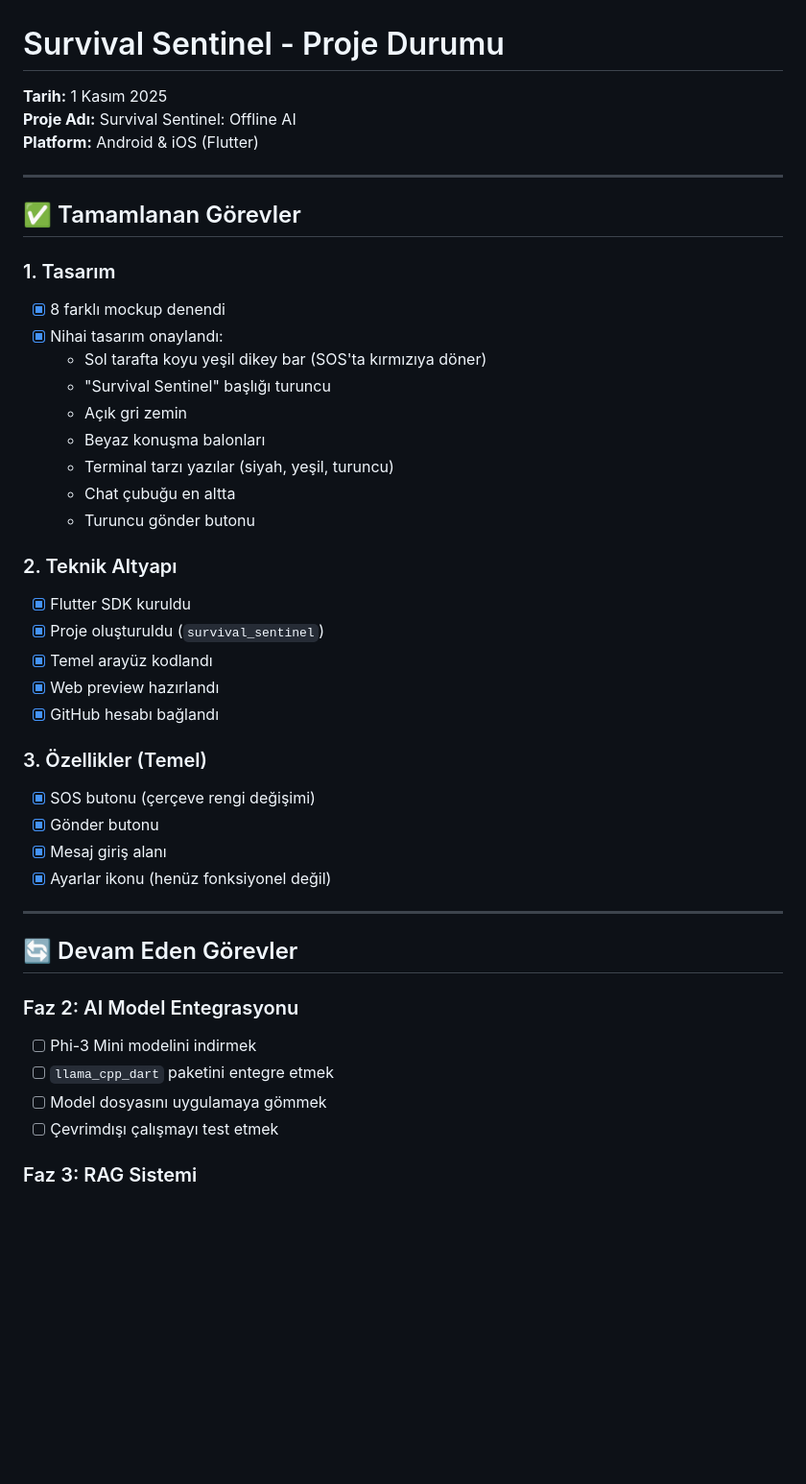
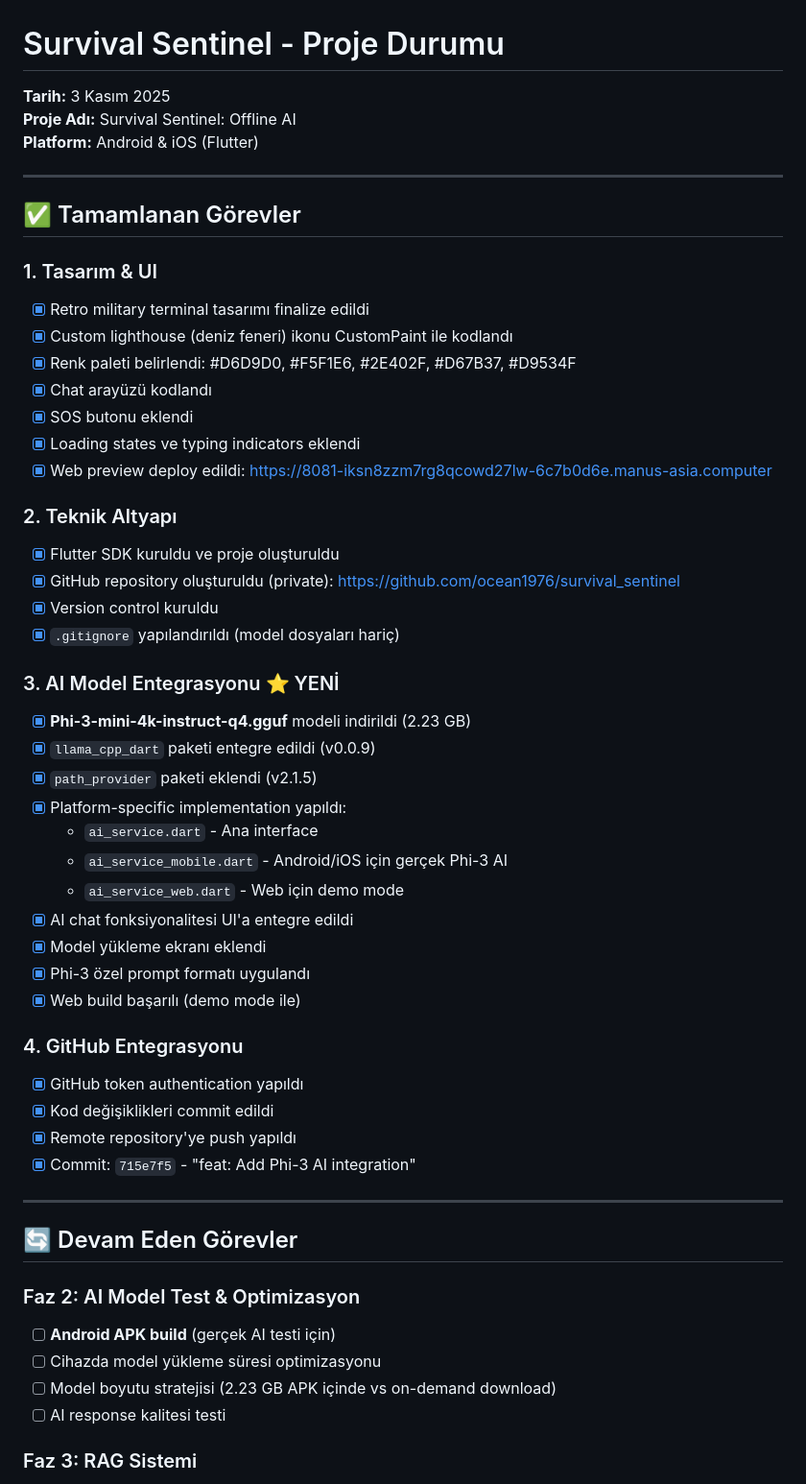
Before and after one commit to ocean1976/survival-sentinel, a Markdown page: PROJE_DURUMU.md, the part around one of its changes. Shown at 96% size. Drawn GitHub-style; blank space fills up the shorter version.

Commit message:
docs: Update project status - AI integration completed

```diff
--- a/PROJE_DURUMU.md
+++ b/PROJE_DURUMU.md
@@ -1,6 +1,6 @@
 # Survival Sentinel - Proje Durumu
 
-**Tarih:** 1 Kasım 2025
+**Tarih:** 3 Kasım 2025
 **Proje Adı:** Survival Sentinel: Offline AI
 **Platform:** Android & iOS (Flutter)
 
@@ -8,39 +8,49 @@
 
 ## ✅ Tamamlanan Görevler
 
-### 1. Tasarım
-- [x] 8 farklı mockup denendi
-- [x] Nihai tasarım onaylandı:
-  - Sol tarafta koyu yeşil dikey bar (SOS'ta kırmızıya döner)
-  - "Survival Sentinel" başlığı turuncu
-  - Açık gri zemin
-  - Beyaz konuşma balonları
-  - Terminal tarzı yazılar (siyah, yeşil, turuncu)
-  - Chat çubuğu en altta
-  - Turuncu gönder butonu
+### 1. Tasarım & UI
+- [x] Retro military terminal tasarımı finalize edildi
+- [x] Custom lighthouse (deniz feneri) ikonu CustomPaint ile kodlandı
+- [x] Renk paleti belirlendi: #D6D9D0, #F5F1E6, #2E402F, #D67B37, #D9534F
+- [x] Chat arayüzü kodlandı
+- [x] SOS butonu eklendi
+- [x] Loading states ve typing indicators eklendi
+- [x] Web preview deploy edildi: https://8081-iksn8zzm7rg8qcowd27lw-6c7b0d6e.manus-asia.computer
 
 ### 2. Teknik Altyapı
-- [x] Flutter SDK kuruldu
-- [x] Proje oluşturuldu (`survival_sentinel`)
-- [x] Temel arayüz kodlandı
-- [x] Web preview hazırlandı
-- [x] GitHub hesabı bağlandı
+- [x] Flutter SDK kuruldu ve proje oluşturuldu
+- [x] GitHub repository oluşturuldu (private): https://github.com/ocean1976/survival_sentinel
+- [x] Version control kuruldu
+- [x] `.gitignore` yapılandırıldı (model dosyaları hariç)
 
-### 3. Özellikler (Temel)
-- [x] SOS butonu (çerçeve rengi değişimi)
-- [x] Gönder butonu
-- [x] Mesaj giriş alanı
-- [x] Ayarlar ikonu (henüz fonksiyonel değil)
+### 3. AI Model Entegrasyonu ⭐ YENİ
+- [x] **Phi-3-mini-4k-instruct-q4.gguf** modeli indirildi (2.23 GB)
+- [x] `llama_cpp_dart` paketi entegre edildi (v0.0.9)
+- [x] `path_provider` paketi eklendi (v2.1.5)
+- [x] Platform-specific implementation yapıldı:
+  - `ai_service.dart` - Ana interface
+  - `ai_service_mobile.dart` - Android/iOS için gerçek Phi-3 AI
+  - `ai_service_web.dart` - Web için demo mode
+- [x] AI chat fonksiyonalitesi UI'a entegre edildi
+- [x] Model yükleme ekranı eklendi
+- [x] Phi-3 özel prompt formatı uygulandı
+- [x] Web build başarılı (demo mode ile)
+
+### 4. GitHub Entegrasyonu
+- [x] GitHub token authentication yapıldı
+- [x] Kod değişiklikleri commit edildi
+- [x] Remote repository'ye push yapıldı
+- [x] Commit: `715e7f5` - "feat: Add Phi-3 AI integration"
 
 ---
 
 ## 🔄 Devam Eden Görevler
 
-### Faz 2: AI Model Entegrasyonu
-- [ ] Phi-3 Mini modelini indirmek
-- [ ] `llama_cpp_dart` paketini entegre etmek
-- [ ] Model dosyasını uygulamaya gömmek
-- [ ] Çevrimdışı çalışmayı test etmek
+### Faz 2: AI Model Test & Optimizasyon
+- [ ] **Android APK build** (gerçek AI testi için)
+- [ ] Cihazda model yükleme süresi optimizasyonu
+- [ ] Model boyutu stratejisi (2.23 GB APK içinde vs on-demand download)
+- [ ] AI response kalitesi testi
 
 ### Faz 3: RAG Sistemi
 - [ ] RAG dokümanlarını almak (Kullanıcıdan bekleniyor: 50-60 adet)
```
Also changed, not shown: other parts of PROJE_DURUMU.md (+93 -49 lines).
